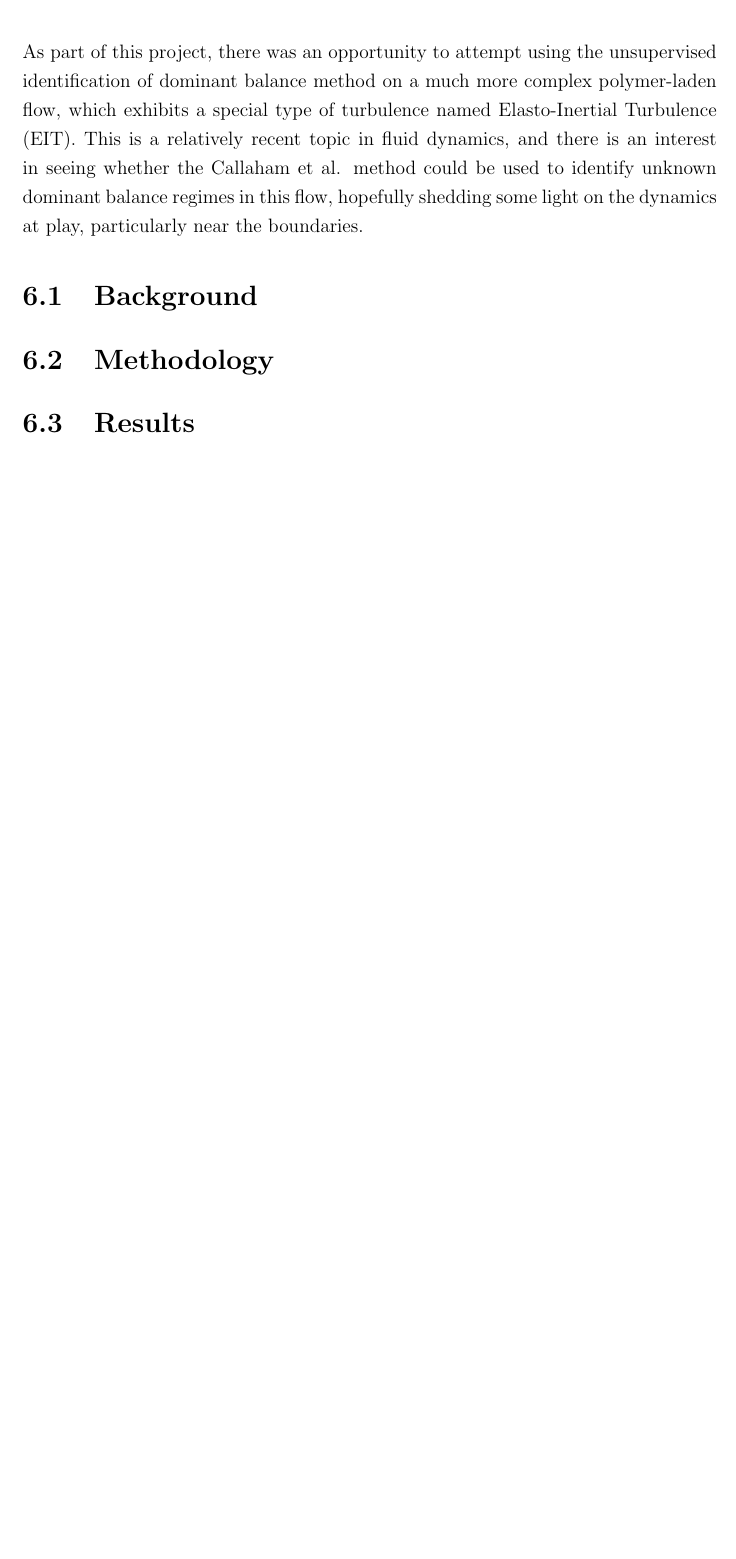
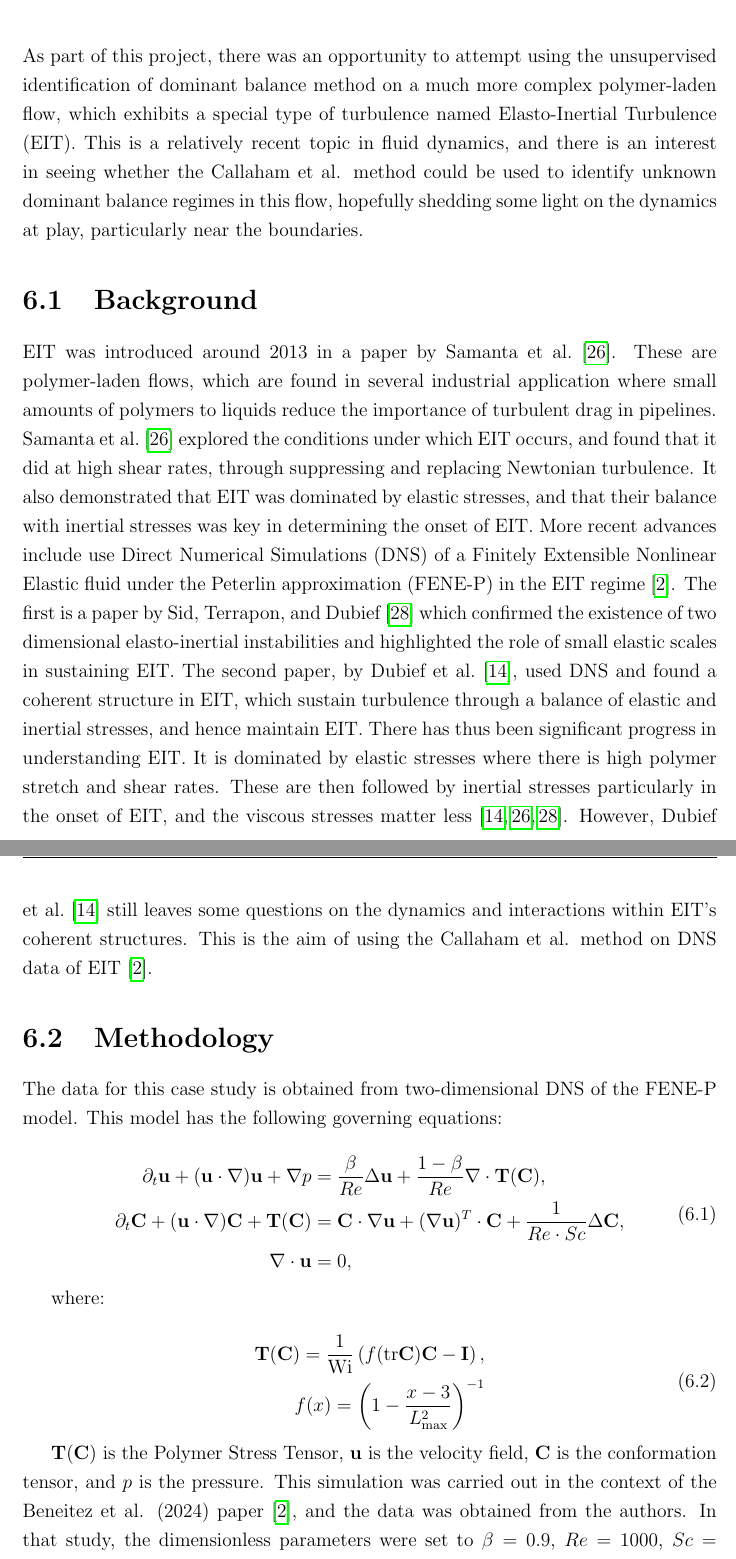
Before and after one commit to tbreitburd/Learning-Dominant-Physical-Processes-using-Unsupervised-Learning-Techniques-, a LaTeX thesis (Report/Report.tex): part of page 35 of 42 before the commit and two parts of pages 35 and 36 of 46 after it, the two joined at a grey line, cut so that both start at the same text, the shorter picture padded with empty space. The pictures show the PDF file Report/Report.pdf that the author committed with the source.

Commit message:
Wrote EIT background and methods

```diff
--- a/Report/Report.tex
+++ b/Report/Report.tex
@@ -641,5 +641,12 @@ As part of this project, there was an opportunity to attempt using the unsupervi
 
 \section{Background}
 
+EIT was introduced around 2013 in a paper by Samanta et al.\cite{Samanta2012eit}. These are polymer-laden flows, which are found in several industrial application where small amounts of polymers to liquids reduce the importance of turbulent drag in pipelines. Samanta et al.\cite{Samanta2012eit} explored the conditions under which EIT occurs, and found that it did at high shear rates, through suppressing and replacing Newtonian turbulence. It also demonstrated that EIT was dominated by elastic stresses, and that their balance with inertial stresses was key in determining the onset of EIT. More recent advances include use Direct Numerical Simulations (DNS) of a Finitely Extensible Nonlinear Elastic fluid under the Peterlin approximation (FENE-P) in the EIT regime\cite{beneitez2024multistability}. The first is a paper by Sid, Terrapon, and Dubief \cite{sid2018two} which confirmed the existence of two dimensional elasto-inertial instabilities and highlighted the role of small elastic scales in sustaining EIT. The second paper, by Dubief et al.\cite{dubief2022first}, used DNS and found a coherent structure in EIT, which sustain turbulence through a balance of elastic and inertial stresses, and hence maintain EIT. There has thus been significant progress in understanding EIT. It is dominated by elastic stresses where there is high polymer stretch and shear rates. These are then followed by inertial stresses particularly in the onset of EIT, and the viscous stresses matter less \cite{Samanta2012eit, sid2018two, dubief2022first}. However, Dubief et al.\cite{dubief2022first} still leaves some questions on the dynamics and interactions within EIT's coherent structures. This is the aim of using the Callaham et al. method on DNS data of EIT\cite{beneitez2024multistability}.
+
 \section{Methodology}
 
+The data for this case study is obtained from two-dimensional DNS of the FENE-P model. This model has the following governing equations:
+
+\begin{equation}
+  \begin{aligned}
+    \partial_t \mathbf{u} + (\mathbf{u} \cdot \mathbf{\nabla}) \mathbf{u} + \mathbf{\nabla} p &= \frac{\beta}{Re} \Delta \mathbf{u} + \frac{1 - \beta}{Re} \mathbf{\nabla} \cdot \mathbf{T}(\mathbf{C}), \\
@@ -645,0 +663,17 @@ As part of this project, there was an opportunity to attempt using the unsupervi
+    f(x) = \left(1 - \frac{x - 3}{L_{\text{max}}^2}\right)^{-1}
+  \end{aligned}
+\end{equation}
+
+$\mathbf{T}(\mathbf{C})$ is the Polymer Stress Tensor, $\mathbf{u}$ is the velocity field, $\mathbf{C}$ is the conformation tensor, and $p$ is the pressure. This simulation was carried out in the context of the Beneitez et al. (2024) paper\cite{beneitez2024multistability}, and the data was obtained from the authors. In that study, the dimensionless parameters were set to $\beta = 0.9$, $Re = 1000$, $Sc = 500$, and $Wi = 50$, and $L_{max}$, the polymer extensibility was set to vary between [70, 130]. These simulations aimed to explore the dynamical connections betweem the arrowhead structure discovered in Dubief et al. (2022)\cite{dubief2022first} and EIT. Results showed there being 4 coexisting regimes (called attractors): a laminar state, a Steady Arrowhead Regime (SAR), EIT and a Chaotic Arrowhead Regime (CAR)(see Fig. \ref{fig:attractors}).
+
+\begin{figure}
+  \centering
+  \includegraphics[width=0.7\textwidth]{./EIT_regimes.png}
+  \caption{Plot of the attractors found in the DNS of the FENE-P model. The Elasto-Inertial Turbulence (EIT) (top-left), the Chaotic Arrowhead Regime (CAR) (top-right), the laminar state (bottom-left), and the Steady Arrowhead Regime (SAR) (bottom-right). There were also some edge-states found in the simulations, which are found in between different basins of attraction in the state-space. Image from Beneitez et al. (2024)\cite{beneitez2024multistability}}
+  \label{fig:attractors}
+\end{figure}
+
+For this case study, focus was consecrated to the CAR regime, obtaining a series of 512 by 512 images (snapshots) of the velocity components, pressure (and its time variant gradient), and the conformation tensor's 4 components through time. With these variables, the terms can be computed. However, to avoid approaching this problem too bluntly with the full set of equation, only the streamwise component of the first equation of Eq. (6.1) is studied (see Eq. (6.3)). This simplifies the problem and still gives us the opportunity to test the usefulness of the Callaham et al. method in a more complex, less studied flow.
+
+\begin{equation}
+  \begin{aligned}
@@ -646 +683,7 @@ As part of this project, there was an opportunity to attempt using the unsupervi
+  \end{aligned}
+\end{equation}
+
+Once the terms are computed, the value of these at each point are used as features in a Gaussian Mixture Modeling. And the rest of the Callaham et al. method is applied as before.
+
+
 \section{Results}
```
Also changed, not shown: Report/Report.pdf, Report/Report.tex (17 more changed lines).
